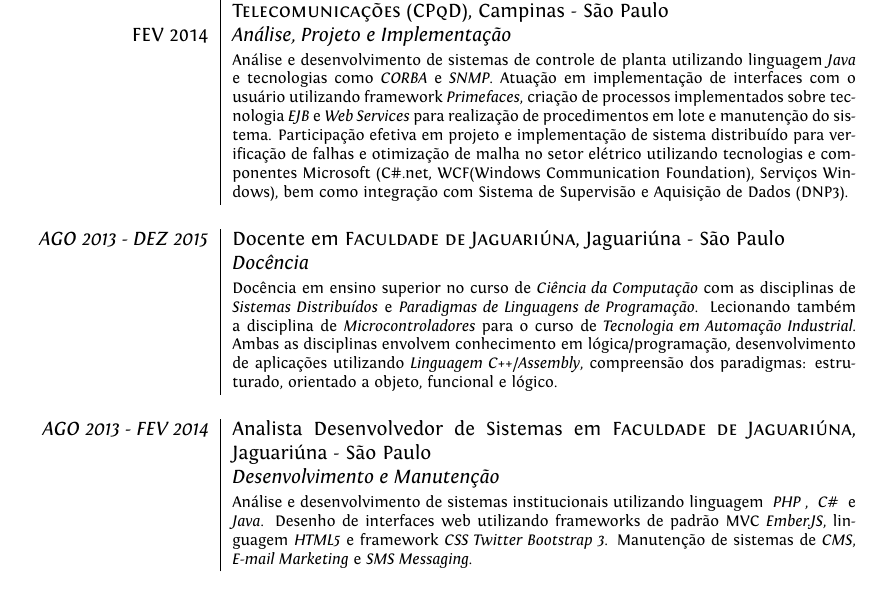
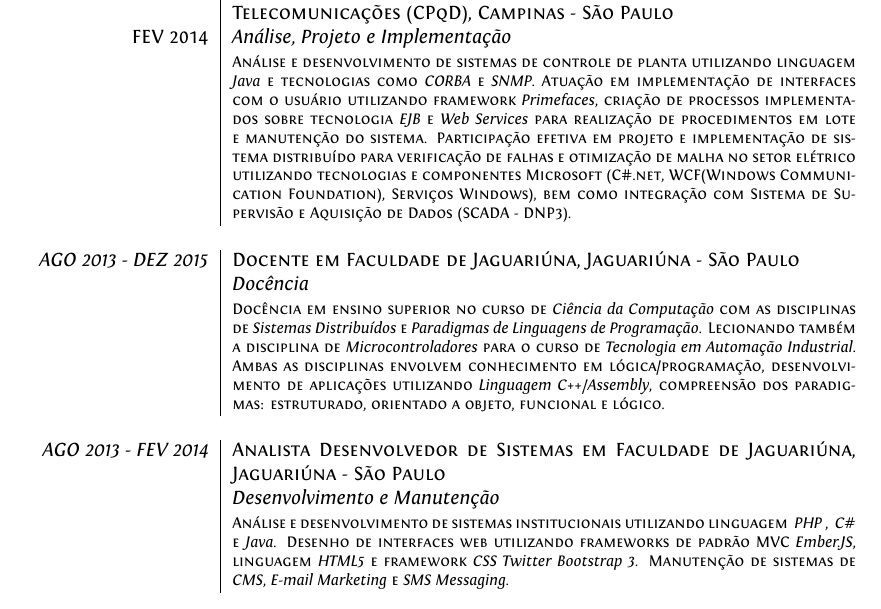
Before and after one commit to camarllon/latex-curriculum, a LaTeX CV (curriculum.tex): part of page 1 of 3, cut so that both start at the same text. Compiled offline with XeLaTeX.

Commit message:
Updating and testing.

```diff
--- a/curriculum.tex
+++ b/curriculum.tex
@@ -76,7 +76,7 @@
 
 \emph{Atualmente} & Analista de Sistemas em \textsc{Centro de Pesquisa e Desenvolvimento em Telecomunicações (CPqD)}, Campinas - São Paulo \emph{} \\
 \textsc{FEV 2014} & \emph{Análise, Projeto e Implementação}\\
-                  & \footnotesize{Análise e desenvolvimento de sistemas de controle de planta utilizando linguagem \textit{Java} e tecnologias como \textit{CORBA} e \textit{SNMP}. Atuação em implementação de interfaces com o usuário utilizando framework \textit{Primefaces}, criação de processos implementados sobre tecnologia \textit{EJB} e \textit{Web Services} para realização de procedimentos em lote e manutenção do sistema. Participação efetiva em projeto e implementação de sistema distribuído para verificação de falhas e otimização de malha no setor elétrico utilizando tecnologias e componentes Microsoft (C\#.net, WCF(Windows Communication Foundation), Serviços Windows), bem como integração com Sistema de Supervisão e Aquisição de Dados (DNP3). }\\
+                  & \footnotesize{Análise e desenvolvimento de sistemas de controle de planta utilizando linguagem \textit{Java} e tecnologias como \textit{CORBA} e \textit{SNMP}. Atuação em implementação de interfaces com o usuário utilizando framework \textit{Primefaces}, criação de processos implementados sobre tecnologia \textit{EJB} e \textit{Web Services} para realização de procedimentos em lote e manutenção do sistema. Participação efetiva em projeto e implementação de sistema distribuído para verificação de falhas e otimização de malha no setor elétrico utilizando tecnologias e componentes Microsoft (C\#.net, WCF(Windows Communication Foundation), Serviços Windows), bem como integração com Sistema de Supervisão e Aquisição de Dados (SCADA - DNP3). }\\
 \multicolumn{2}{c}{} \\
 
 %------------------------------------------------
```
